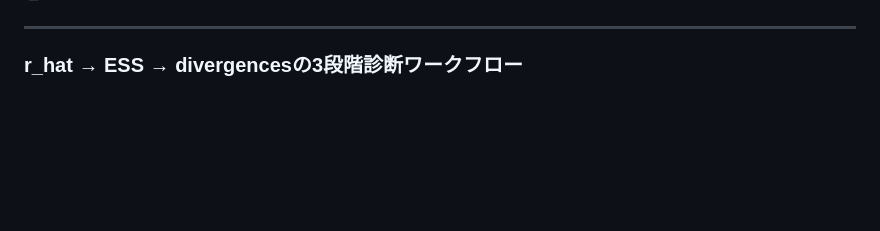
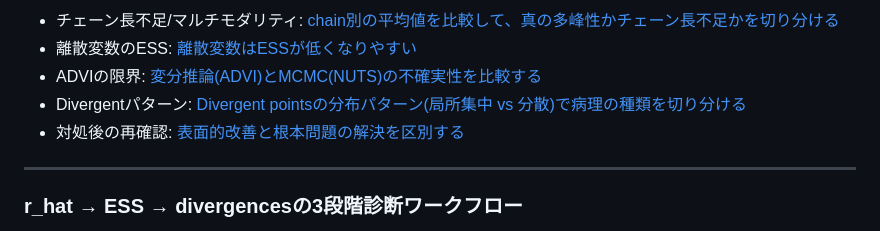
Before and after one commit to karahashimanato/bayesian-analysis-index, a Markdown page: techniques/diagnostics.md, the part around one of its changes. Rendered like a GitHub page; blank space fills up the shorter version.

```diff
--- a/techniques/diagnostics.md
+++ b/techniques/diagnostics.md
@@ -4,3 +26,8 @@ r_hat/ESS/divergenceをどう読むか、原因不明のサンプリング異常
+- チェーン長不足/マルチモダリティ: [chain別の平均値を比較して、真の多峰性かチェーン長不足かを切り分ける](#chain別の平均値を比較して真の多峰性かチェーン長不足かを切り分ける)
+- 離散変数のESS: [離散変数はESSが低くなりやすい](#離散変数はessが低くなりやすい)
+- ADVIの限界: [変分推論(ADVI)とMCMC(NUTS)の不確実性を比較する](#変分推論adviとmcmcnutsの不確実性を比較する)
+- Divergentパターン: [Divergent pointsの分布パターン(局所集中 vs 分散)で病理の種類を切り分ける](#divergent-pointsの分布パターン局所集中-vs-分散で病理の種類を切り分ける)
+- 対処後の再確認: [表面的改善と根本問題の解決を区別する](#表面的改善と根本問題の解決を区別する)
 
 ---
 
```
Also changed, not shown: other parts of techniques/diagnostics.md (+22 -0 lines), analysis-types.md (+23 -0 lines).
